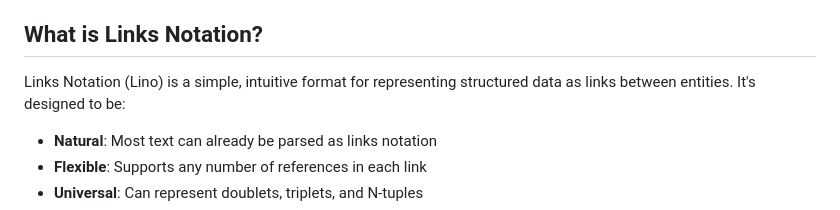
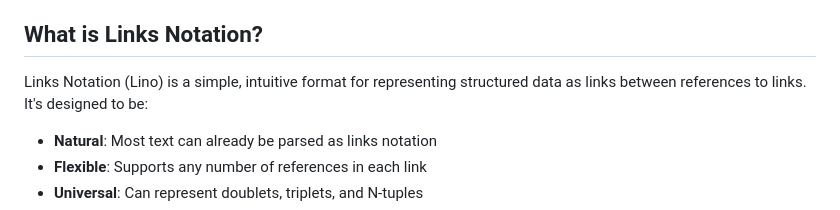
Before and after one commit to linksplatform/Protocols.Lino, a Markdown page: README.md, the part around the change. Rendered like a GitHub page.

```diff
--- a/README.md
+++ b/README.md
@@ -87,7 +87,7 @@ links notation the most easy an natural/intuitive/native one.
 ## What is Links Notation?
 
 Links Notation (Lino) is a simple, intuitive format for representing
-structured data as links between entities. It's designed to be:
+structured data as links between references to links. It's designed to be:
 
 - **Natural**: Most text can already be parsed as links notation
 - **Flexible**: Supports any number of references in each link
```
Also changed, not shown: README.ru.md (+1 -1 lines).
